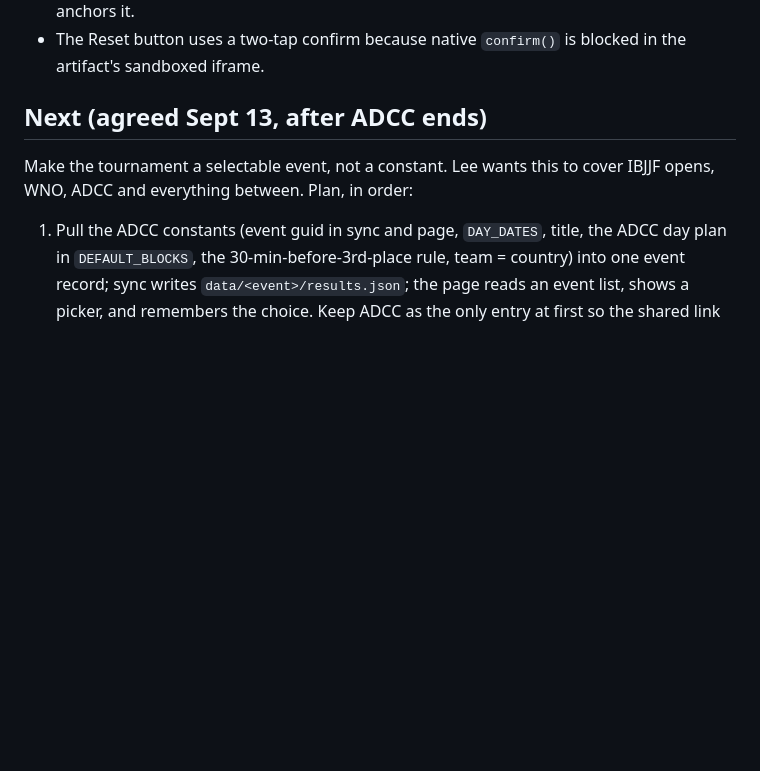
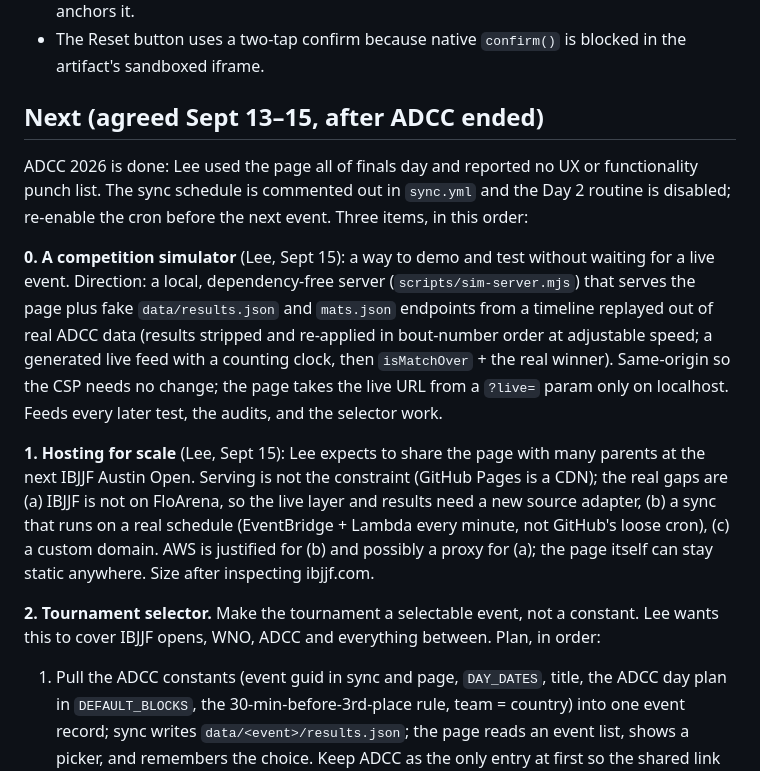
Before and after one commit to losojos27/bjj-tournament-tracker, a Markdown page: CLAUDE.md, the part around the change. Rendered like a GitHub page; blank space fills up the shorter version.

Commit message:
CLAUDE.md: post-event todo — simulator, hosting for scale, selector
Co-Authored-By: Claude Fable 5.1 <noreply@anthropic.com>
Claude-Session: https://claude.ai/code/session_01UhjtbAf2KYi6BSueT6TCfT

```diff
--- a/CLAUDE.md
+++ b/CLAUDE.md
@@ -234,9 +234,28 @@ tabs and won't resize below ~360px; the agent forces a 390px layout width instea
 - The Reset button uses a two-tap confirm because native `confirm()` is blocked in the
   artifact's sandboxed iframe.
 
-## Next (agreed Sept 13, after ADCC ends)
+## Next (agreed Sept 13–15, after ADCC ended)
 
-Make the tournament a selectable event, not a constant. Lee wants this to cover IBJJF opens,
+ADCC 2026 is done: Lee used the page all of finals day and reported no UX or functionality
+punch list. The sync schedule is commented out in `sync.yml` and the Day 2 routine is disabled;
+re-enable the cron before the next event. Three items, in this order:
+
+**0. A competition simulator** (Lee, Sept 15): a way to demo and test without waiting for a
+live event. Direction: a local, dependency-free server (`scripts/sim-server.mjs`) that serves
+the page plus fake `data/results.json` and `mats.json` endpoints from a timeline replayed out of
+real ADCC data (results stripped and re-applied in bout-number order at adjustable speed; a
+generated live feed with a counting clock, then `isMatchOver` + the real winner). Same-origin
+so the CSP needs no change; the page takes the live URL from a `?live=` param only on
+localhost. Feeds every later test, the audits, and the selector work.
+
+**1. Hosting for scale** (Lee, Sept 15): Lee expects to share the page with many parents at
+the next IBJJF Austin Open. Serving is not the constraint (GitHub Pages is a CDN); the real
+gaps are (a) IBJJF is not on FloArena, so the live layer and results need a new source
+adapter, (b) a sync that runs on a real schedule (EventBridge + Lambda every minute, not
+GitHub's loose cron), (c) a custom domain. AWS is justified for (b) and possibly a proxy for
+(a); the page itself can stay static anywhere. Size after inspecting ibjjf.com.
+
+**2. Tournament selector.** Make the tournament a selectable event, not a constant. Lee wants this to cover IBJJF opens,
 WNO, ADCC and everything between. Plan, in order:
 1. Pull the ADCC constants (event guid in sync and page, `DAY_DATES`, title, the ADCC day plan
    in `DEFAULT_BLOCKS`, the 30-min-before-3rd-place rule, team = country) into one event record;
```
